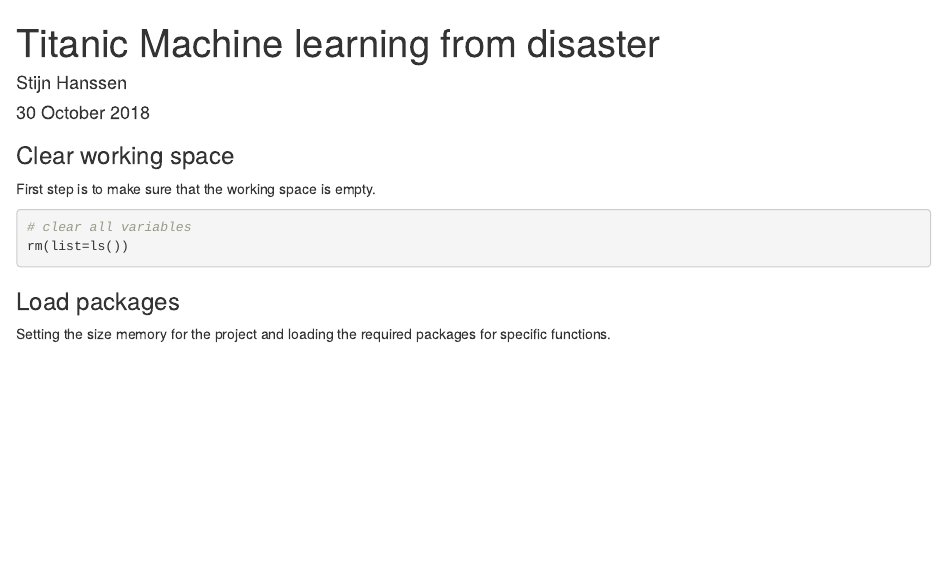
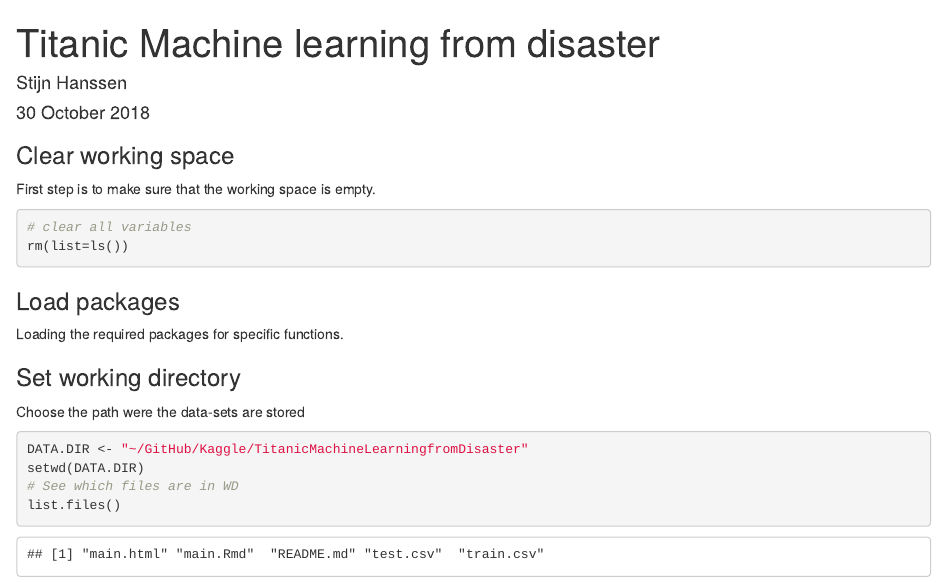
Before and after one commit to hanssenstijn/Kaggle, an R Markdown document (TitanicMachineLearningfromDisaster/main.Rmd): the page in a window 1100 px wide, from its top. Rendered offline with R 4.5, knitr and Pandoc, with nearby package versions.

Commit message:
update main script
set the working directory to the place where the data-sets are

````diff
--- a/TitanicMachineLearningfromDisaster/main.Rmd
+++ b/TitanicMachineLearningfromDisaster/main.Rmd
@@ -13,7 +13,17 @@ rm(list=ls())
 ```
 
 ### Load packages
-Setting the size memory for the project and loading the required packages for specific functions.
+Loading the required packages for specific functions.
 ```{r}
 
 ```
+
+
+### Set working directory
+Choose the path were the data-sets are stored
+```{r}
+DATA.DIR <- "~/GitHub/Kaggle/TitanicMachineLearningfromDisaster"
+setwd(DATA.DIR)
+# See which files are in WD
+list.files()
+```
````
Also changed, not shown: TitanicMachineLearningfromDisaster/main.html (added).
